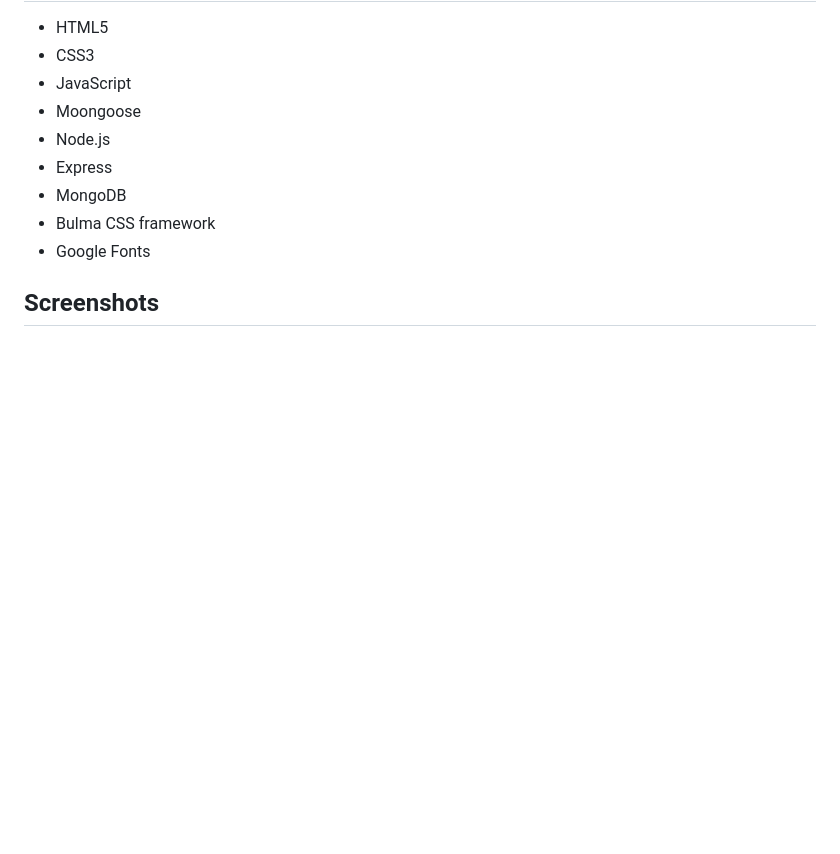
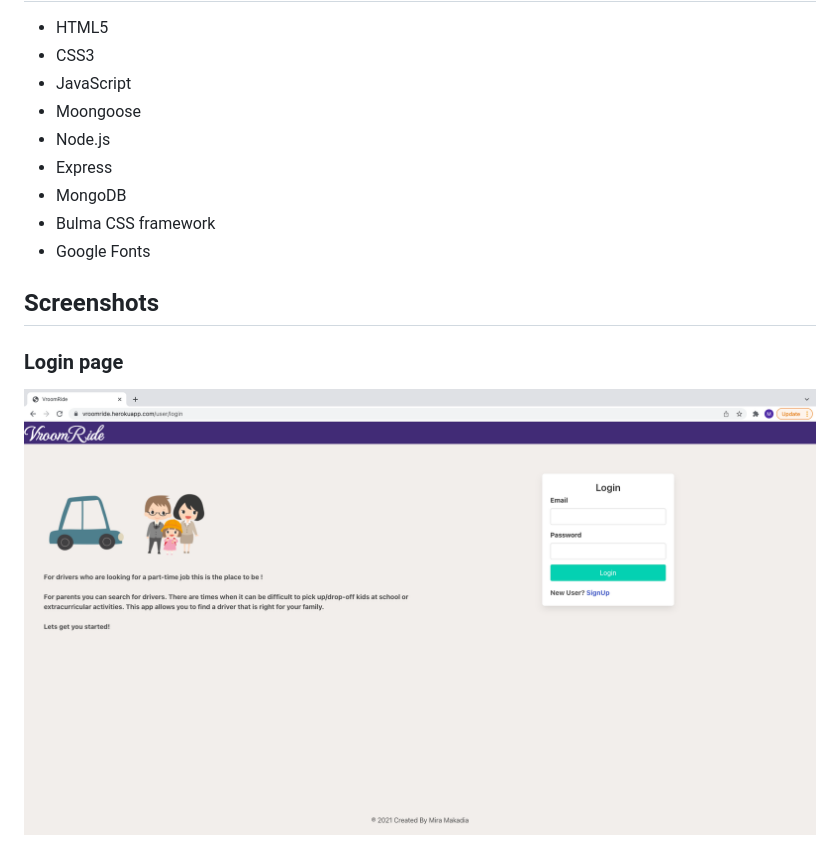
Before and after one commit to Mira85/VroomRide, a Markdown page: README.md, the part around one of its changes. Drawn GitHub-style; pictures changed too: screen_shots/login_page.png (added); blank space fills up the shorter version.

Commit message:
README has app screenshots

```diff
--- a/README.md
+++ b/README.md
@@ -17,4 +17,6 @@ There are times when it can be difficult for parents to pick up/drop-off kids at
 - Google Fonts
 
 ## Screenshots
+### Login page
+![Image of login page](./screen_shots/login_page.png)
 
```
Also changed, not shown: other parts of README.md (+11 -1 lines), screen_shots/driver_home_page.png (added), screen_shots/driver_show_page.png (added), screen_shots/parent_home_page.png (added), screen_shots/search_page.png (added), 2 other files.
